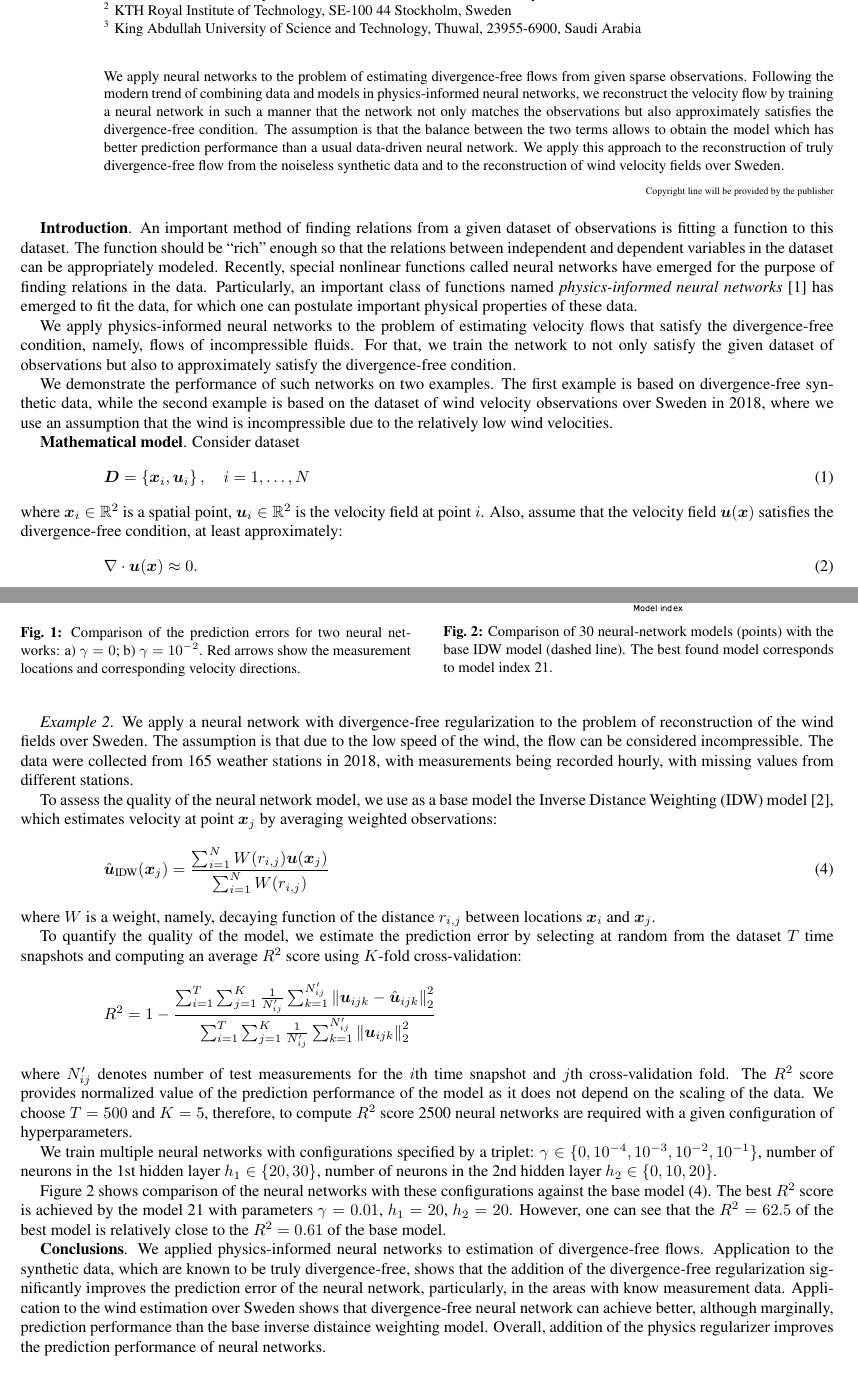
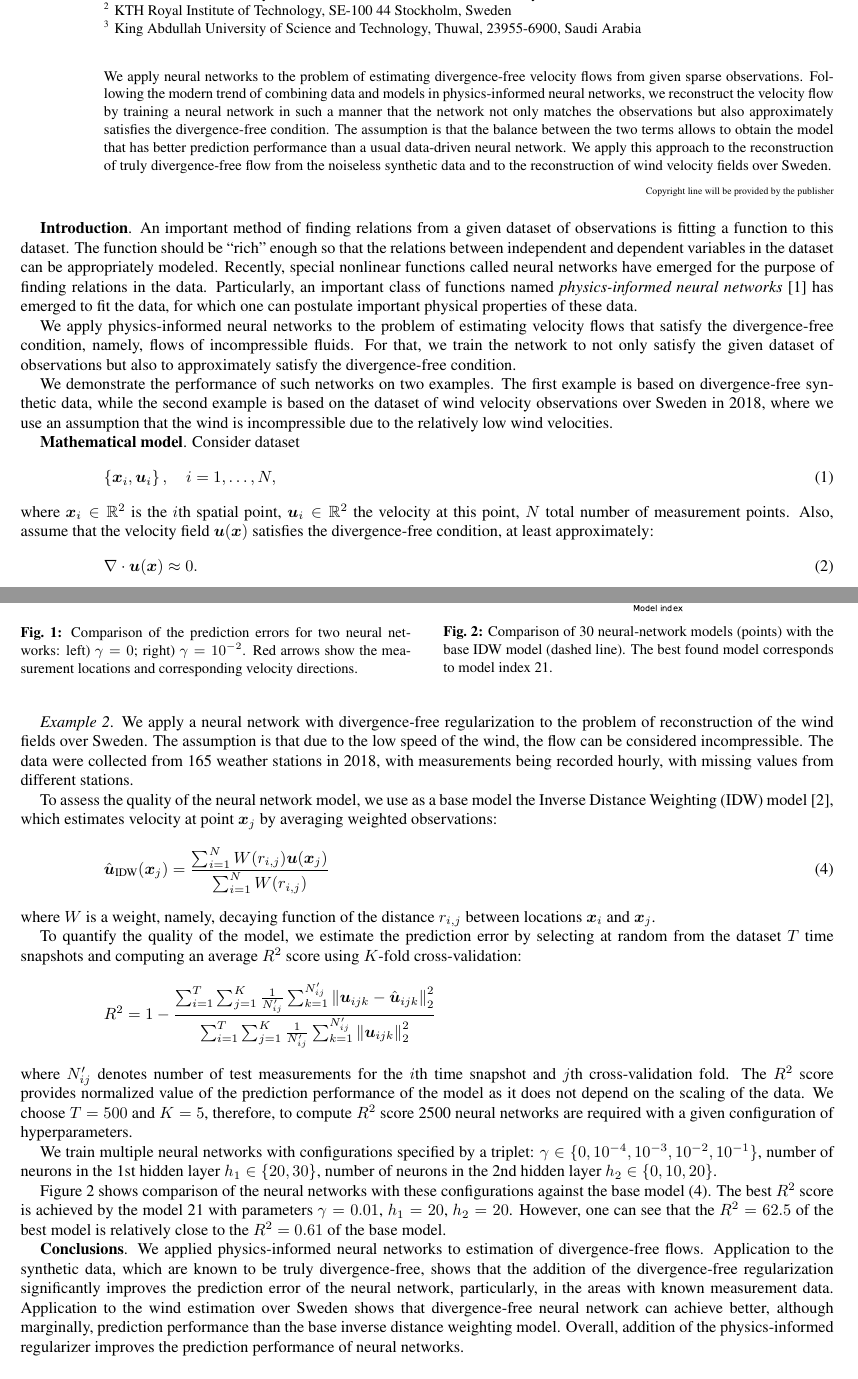
Before and after one commit to dmitry-kabanov/proceedings-gamm2021, a LaTeX document (kabanov_etal-gamm2021.tex): two parts of pages 1 and 2 of 2, joined at a grey line, cut so that both start at the same text. Compiled offline with pdfLaTeX.

Commit message:
Edit after reading on paper

```diff
--- a/kabanov_etal-gamm2021.tex
+++ b/kabanov_etal-gamm2021.tex
@@ -86,15 +86,15 @@
 %%    Abstract is required.
 \AbstractLanguage[EN]
 \begin{abstract}
-We apply neural networks to the problem of estimating divergence-free flows from
-given sparse observations.
+We apply neural networks to the problem of estimating divergence-free velocity
+flows from given sparse observations.
 Following the modern trend of combining data and models in
 physics-informed neural networks, we reconstruct the velocity flow
 by training a neural network in such a manner that the network not
 only matches the observations but also approximately satisfies the
 divergence-free condition.
 The assumption is that the balance between the two terms allows
-to obtain the model which has better prediction performance than a usual
+to obtain the model that has better prediction performance than a usual
 data-driven neural network.
 We apply this
 approach to the reconstruction of truly divergence-free flow from the noiseless
@@ -130,10 +130,11 @@ to the relatively low wind velocities.
 Consider dataset
 \begin{equation}
   \label{eq:dset}
-  \vec{D} = \left\{\vec{x}_i, \vec{u}_i\right\}, \quad i = 1, \dots, N
+  \left\{\vec{x}_i, \vec{u}_i\right\}, \quad i = 1, \dots, N,
 \end{equation}
-where $\vec{x}_i \in \R^2$ is a spatial point,
-$\vec{u}_i  \in \R^2$ is the velocity field at point $i$.
+where $\vec{x}_i \in \R^2$ is the $i$th spatial point,
+$\vec{u}_i  \in \R^2$ the velocity at this  point,
+$N$ total number of measurement points.
 Also, assume that the velocity field $\vec u (\vec x)$ satisfies the
 divergence-free condition, at least approximately:
 \begin{equation}
@@ -190,7 +191,7 @@ locations at distance from the measurement locations.
 \begin{minipage}{0.48\textwidth}
   \includegraphics[width=3.3in]{assets/error-fields-comparison.pdf}
   \caption{Comparison of the prediction errors for two neural networks:
-    a) $\gamma=0$; b) $\gamma=10^{-2}$.
+    left) $\gamma=0$; right) $\gamma=10^{-2}$.
     Red arrows show the measurement locations and corresponding
   velocity directions.}%
   \label{fig:tg2d}
@@ -262,12 +263,12 @@ flows.
 Application to the synthetic data, which are known to be truly divergence-free,
 shows that the addition of the divergence-free regularization significantly
 improves the prediction error of the neural network, particularly, in the areas
-with know measurement data.
+with known measurement data.
 Application to the wind estimation over Sweden shows that divergence-free neural
 network can achieve better, although marginally, prediction performance than
-the base inverse distaince weighting model.
-Overall, addition of the physics regularizer improves the prediction performance
-of neural networks.
+the base inverse distance weighting model.
+Overall, addition of the physics-informed regularizer improves the prediction
+performance of neural networks.
 
 \begin{acknowledgement}
   The authors greatfully acknowledge research funding from the Alexander von
```
Also changed, not shown: kabanov_etal-gamm2021.tex (2 more changed lines).
